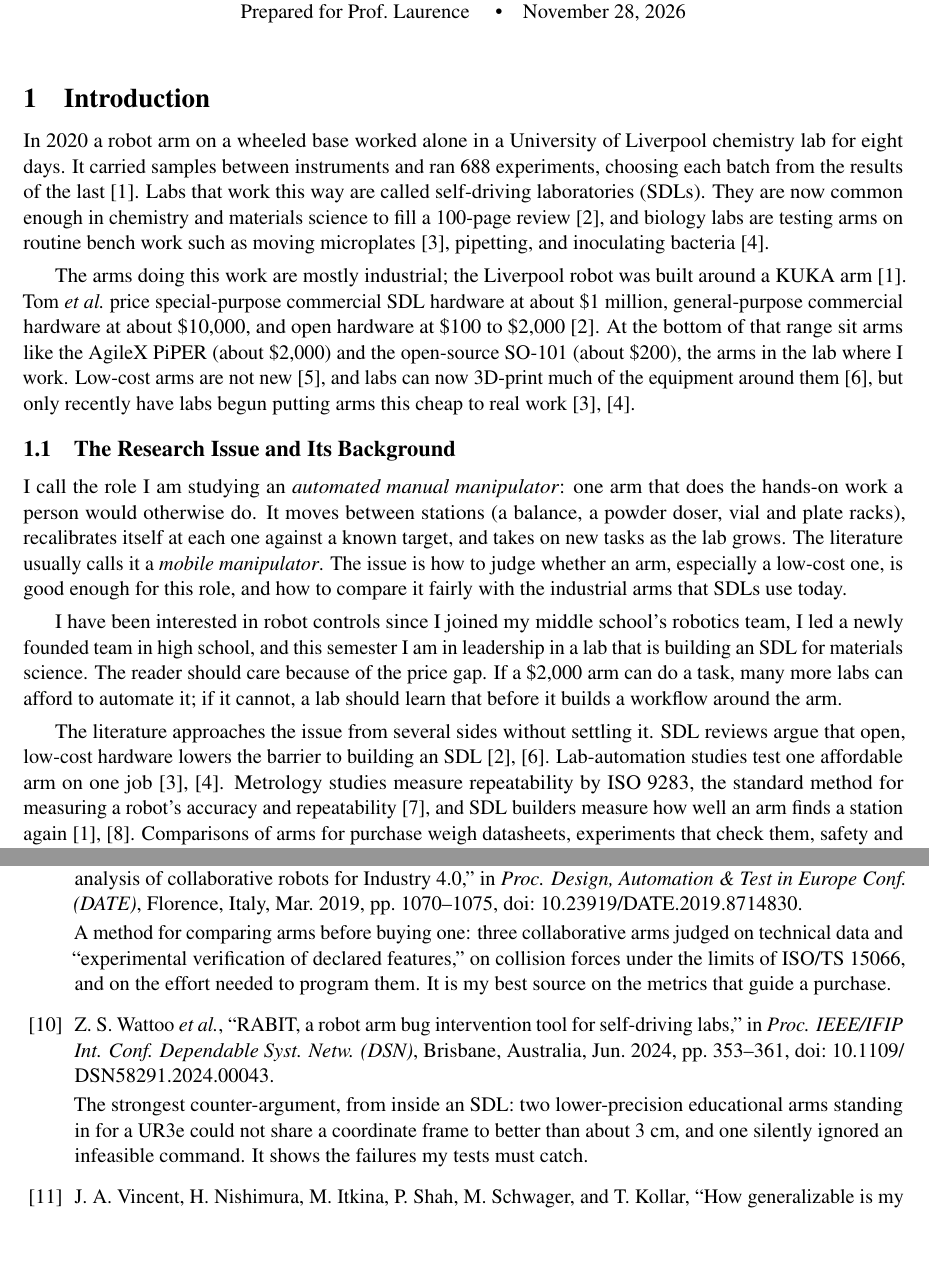
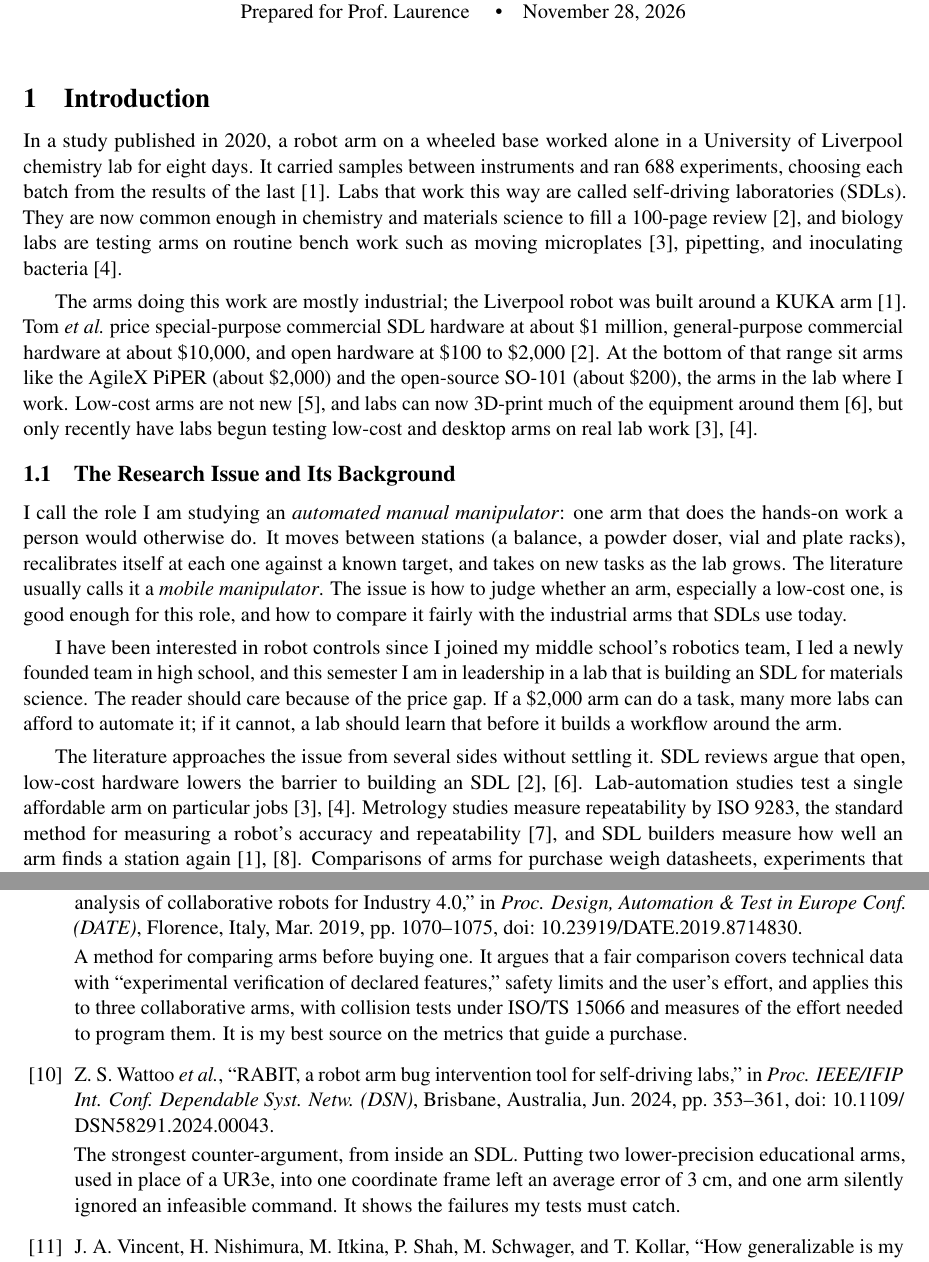
Before and after one commit to vertical-cloud-lab/robot-arms, a LaTeX document (docs/wrtg-316/Proposal/main.tex, which reads docs/wrtg-316/Proposal/sections/1-introduction.tex, docs/wrtg-316/Proposal/sections/2-qualifications.tex): two parts of pages 1 and 5 of 9, joined at a grey line, cut so that both start at the same text, the shorter picture padded with empty space. Compiled offline with pdfLaTeX.

Commit message:
WRTG 316 proposal: match claims to the checked sources
Proofreading against selection.md's checked quotes: the Liverpool study was published in
2020, Harazono's arm has no published price, Rupp tested three jobs, the UR3 camera figures
are for straight-line moves and more than ten times the dial readings, and Ferraguti's quote
describes its framework rather than its experiments.

Co-authored-by: Joshua Spiesman <99856667+jss265@users.noreply.github.com>
Co-Authored-By: Claude Opus 5.5 <noreply@anthropic.com>

```diff
--- a/docs/wrtg-316/Proposal/sections/1-introduction.tex
+++ b/docs/wrtg-316/Proposal/sections/1-introduction.tex
@@ -1,8 +1,8 @@
 % !TEX root = ../main.tex
 \section{Introduction}
 
-In 2020 a robot arm on a wheeled base worked alone in a University of Liverpool chemistry lab
-for eight days. It carried samples between instruments and ran 688 experiments, choosing each
+In a study published in 2020, a robot arm on a wheeled base worked alone in a University of
+Liverpool chemistry lab for eight days. It carried samples between instruments and ran 688 experiments, choosing each
 batch from the results of the last \cite{burger2020}. Labs that work this way are called
 self-driving laboratories (SDLs). They are now common enough in chemistry and materials science
 to fill a 100-page review \cite{tom2024}, and biology labs are testing arms on routine bench
@@ -16,8 +16,8 @@ arm \cite{burger2020}. Tom \etal\ price special-purpose commercial SDL hardware
 (about \$2{,}000) and the open-source SO-101 (about \$200), the arms in the lab where I work.
 % CHECK: the PiPER and SO-101 prices our lab paid.
 Low-cost arms are not new \cite{quigley2011}, and labs can now 3D-print much of the equipment
-around them \cite{doloi2025}, but only recently have labs begun putting arms this cheap to real
-work \cite{harazono2024}, \cite{rupp2022}.
+around them \cite{doloi2025}, but only recently have labs begun testing low-cost and desktop arms
+on real lab work \cite{harazono2024}, \cite{rupp2022}.
 
 \subsection{The Research Issue and Its Background}
 
@@ -36,8 +36,8 @@ should learn that before it builds a workflow around the arm.
 
 The literature approaches the issue from several sides without settling it. SDL reviews argue
 that open, low-cost hardware lowers the barrier to building an SDL \cite{tom2024},
-\cite{doloi2025}. Lab-automation studies test one affordable arm on one job
-\cite{harazono2024}, \cite{rupp2022}. Metrology studies measure repeatability by ISO~9283, the
+\cite{doloi2025}. Lab-automation studies test a single affordable arm on particular
+jobs \cite{harazono2024}, \cite{rupp2022}. Metrology studies measure repeatability by ISO~9283, the
 standard method for measuring a robot's accuracy and repeatability \cite{chajon2026}, and SDL
 builders measure how well an arm finds a station again \cite{burger2020}, \cite{zhou2025}.
 Comparisons of arms for purchase weigh datasheets, experiments that check them, safety and ease
--- a/docs/wrtg-316/Proposal/sections/2-qualifications.tex
+++ b/docs/wrtg-316/Proposal/sections/2-qualifications.tex
@@ -110,14 +110,15 @@ reported separately.
     lab can print its own test fixtures.}
   % CHECK: the 90-99% figure is from the article's summary; find it in the full text.
 
-  \annotated{ferraguti2019}{\RefFerraguti}{A method for comparing arms before buying one:
-    three collaborative arms judged on technical data and ``experimental verification of
-    declared features,'' on collision forces under the limits of ISO/TS~15066, and on the effort
+  \annotated{ferraguti2019}{\RefFerraguti}{A method for comparing arms before buying one. It
+    argues that a fair comparison covers technical data with ``experimental verification of
+    declared features,'' safety limits and the user's effort, and applies this to three
+    collaborative arms, with collision tests under ISO/TS~15066 and measures of the effort
     needed to program them. It is my best source on the metrics that guide a purchase.}
 
-  \annotated{wattoo2024}{\RefWattoo}{The strongest counter-argument, from inside an SDL: two
-    lower-precision educational arms standing in for a UR3e could not share a coordinate frame
-    to better than about 3~cm, and one silently ignored an infeasible command. It shows the
+  \annotated{wattoo2024}{\RefWattoo}{The strongest counter-argument, from inside an SDL. Putting
+    two lower-precision educational arms, used in place of a UR3e, into one coordinate frame
+    left an average error of 3~cm, and one arm silently ignored an infeasible command. It shows the
     failures my tests must catch.}
 
   \annotated{vincent2024}{\RefVincent}{It shows how to turn a few robot trials into a
```
Also changed, not shown: docs/wrtg-316/Proposal/sections/3-research-plan.tex (+2 -2 lines), docs/wrtg-316/Proposal/sections/1-introduction.tex (2 more changed lines), docs/wrtg-316/Proposal/sections/2-qualifications.tex (8 more changed lines).
